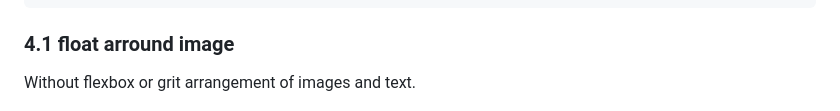
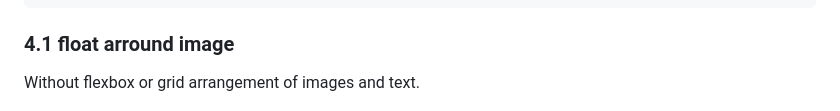
Before and after one commit to kohoki/CSS-Training, a Markdown page: README.md, the part around the change. GitHub-like rendering.

Commit message:
add notes

```diff
--- a/README.md
+++ b/README.md
@@ -54,7 +54,7 @@ body {
 
 ### 4.1 float arround image
 
-Without flexbox or grit arrangement of images and text.
+Without flexbox or grid arrangement of images and text.
 
 ![Picture-of-4.1Round](https://github.com/kohoki/CSS-Training/blob/e66addf55947b7e47bc63f722779ebed90783187/4.1round/1.png)
 
```
